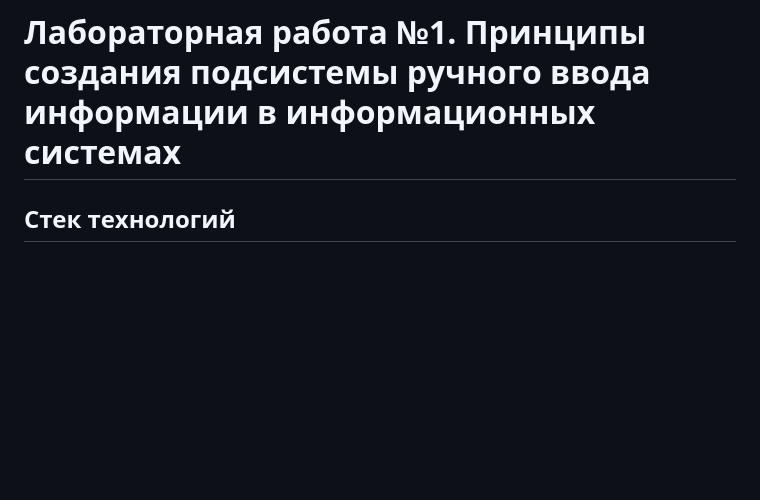
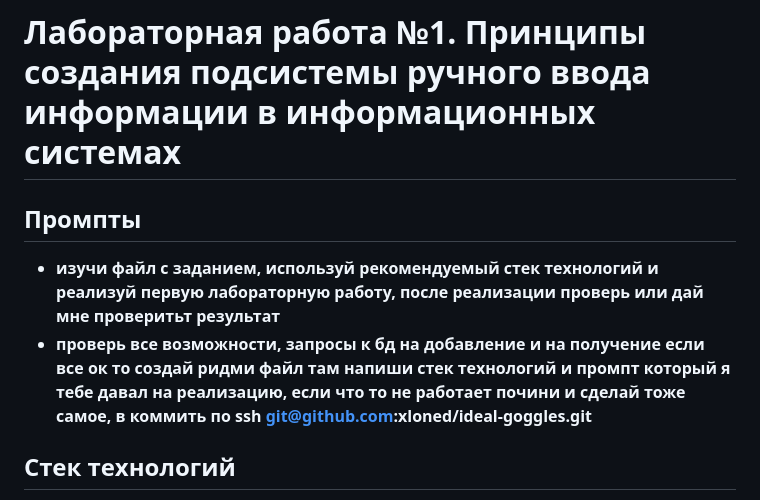
Before and after one commit to xloned/ideal-goggles, a Markdown page: README.md, the part around the change. GitHub-like rendering; blank space fills up the shorter version.

```diff
--- a/README.md
+++ b/README.md
@@ -1,4 +1,8 @@
 # Лабораторная работа №1. Принципы создания подсистемы ручного ввода информации в информационных системах
+
+## Промпты
+- **изучи файл с заданием, используй рекомендуемый стек технологий и реализуй первую лабораторную работу, после реализации проверь или дай мне проверитьт результат**
+- **проверь все возможности, запросы к бд на добавление и на получение если все ок то создай ридми файл там напиши стек технологий и промпт который я тебе давал на реализацию, если что то не работает почини и сделай тоже самое, в коммить по ssh git@github.com:xloned/ideal-goggles.git**
 
 ## Стек технологий
 
```
